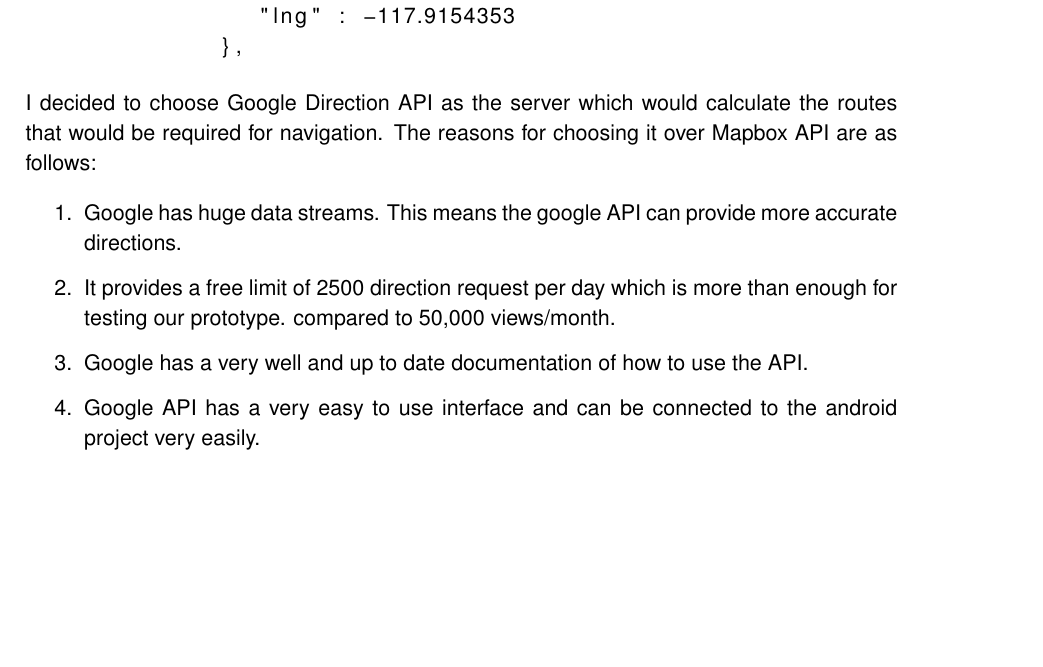
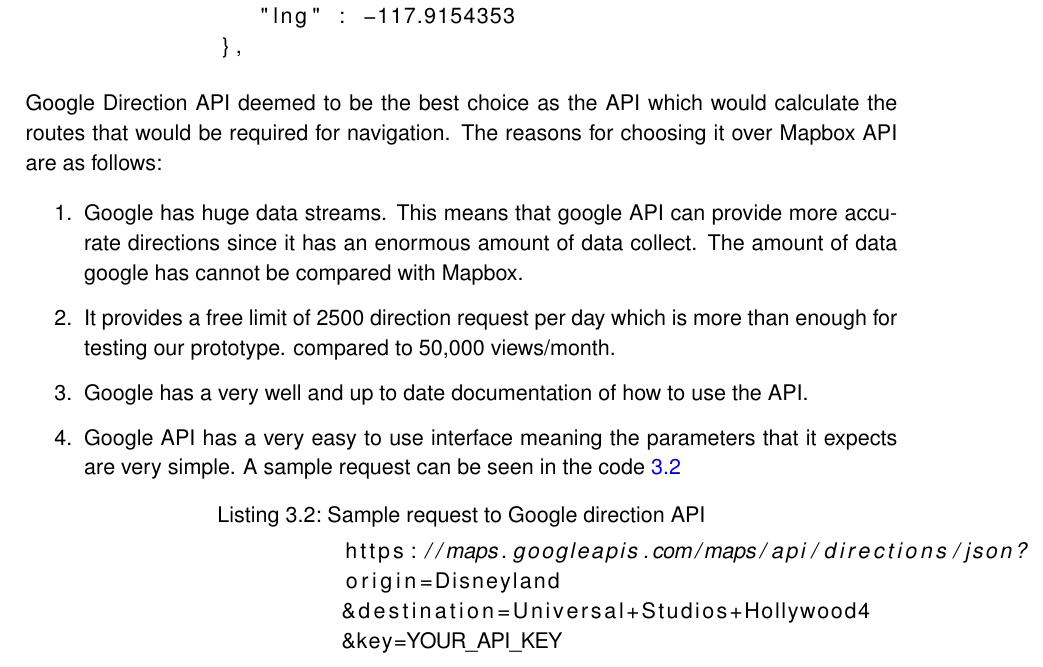
Before and after one commit to prannoymulmi/EGD_report, a LaTeX thesis (thesis3.tex, which reads chapter/mainpart/design/design.tex): part of page 14 of 18, cut so that both start at the same text, the shorter picture padded with empty space. Compiled offline with pdfLaTeX; an older LaTeX class or package is replaced by its successor.

Commit message:
modifications google API

```diff
--- a/chapter/mainpart/design/design.tex
+++ b/chapter/mainpart/design/design.tex
@@ -130,20 +130,30 @@
                },
         \end{lstlisting}
 
-        I decided to choose Google Direction API as the server which
+        Google Direction API deemed to be the best choice as the API which
         would calculate the routes that would be required for navigation.
         The reasons for choosing it over Mapbox API are as follows:
 
         \begin{enumerate}
             \item
-                Google has huge data streams. This means the google API can provide more
-                accurate directions.
+                Google has huge data streams. This means that google API can provide more
+                accurate directions since it has an enormous amount of data collect. The amount
+                of data google has cannot be compared with Mapbox.
             \item
                 It provides a free limit of 2500 direction request per day which is more than enough for testing our prototype.
                 compared to  50,000 views/month.
             \item
                 Google has a very well and up to date documentation of how to use the API.
             \item
-                Google API has a very easy to use interface and can be connected to the android
-                project very easily.
+                Google API has a very easy to use interface meaning the parameters that it expects are very simple. A sample request can be seen in the code \ref{code: googleAPIRequest}
+                \begin{lstlisting}[
+                    caption={Sample request to Google direction API},
+                    label={code: googleAPIRequest},
+                    language=c
+                    ]
+                    https://maps.googleapis.com/maps/api/directions/json?
+                    origin=Disneyland
+                    &destination=Universal+Studios+Hollywood4
+                    &key=YOUR_API_KEY
+                \end{lstlisting}
         \end{enumerate}
```
